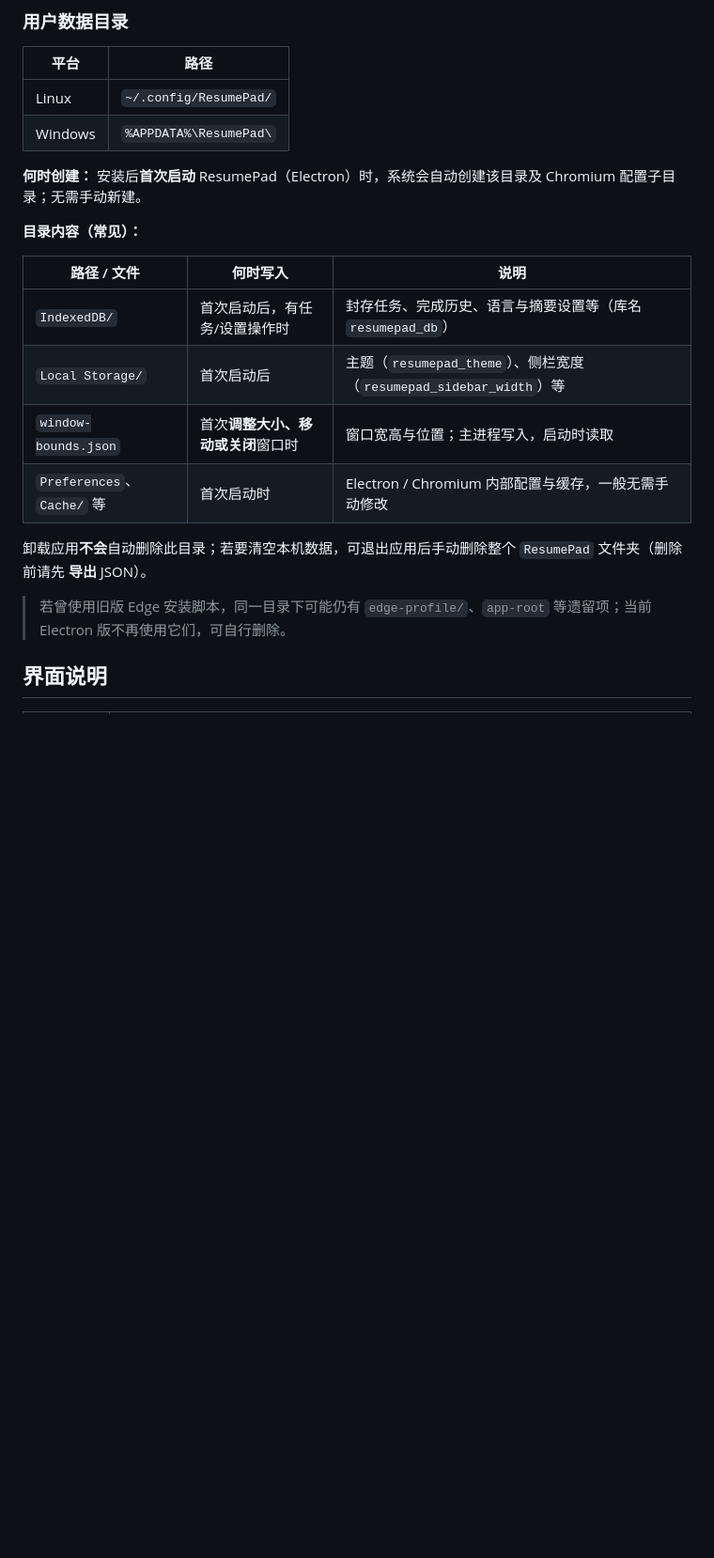
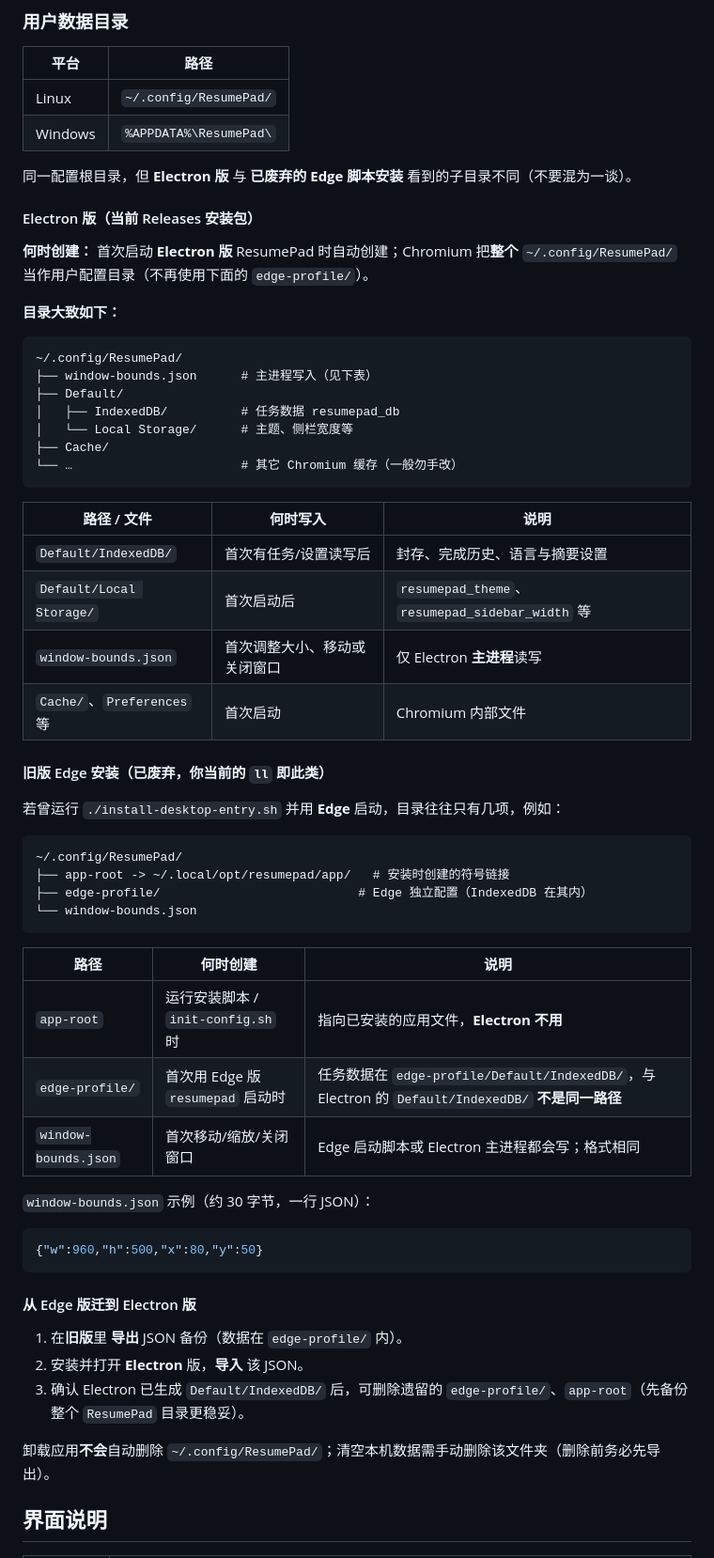
Before and after one commit to jizhiwen/ResumePad, a Markdown page: README.md, the part around the change. Shown at 94% size. Drawn GitHub-style; blank space fills up the shorter version.

Commit message:
Clarify Edge vs Electron layouts under ~/.config/ResumePad.
Document legacy app-root/edge-profile structure separately from
Electron Default/IndexedDB paths and migration steps.

Co-authored-by: Cursor <cursoragent@cursor.com>

````diff
--- a/README.md
+++ b/README.md
@@ -39,20 +39,61 @@
 | Linux | `~/.config/ResumePad/` |
 | Windows | `%APPDATA%\ResumePad\` |
 
-**何时创建：** 安装后**首次启动** ResumePad（Electron）时，系统会自动创建该目录及 Chromium 配置子目录；无需手动新建。
+同一配置根目录，但 **Electron 版** 与 **已废弃的 Edge 脚本安装** 看到的子目录不同（不要混为一谈）。
 
-**目录内容（常见）：**
+#### Electron 版（当前 Releases 安装包）
+
+**何时创建：** 首次启动 **Electron 版** ResumePad 时自动创建；Chromium 把**整个** `~/.config/ResumePad/` 当作用户配置目录（不再使用下面的 `edge-profile/`）。
+
+**目录大致如下：**
+
+```
+~/.config/ResumePad/
+├── window-bounds.json      # 主进程写入（见下表）
+├── Default/
+│   ├── IndexedDB/          # 任务数据 resumepad_db
+│   └── Local Storage/      # 主题、侧栏宽度等
+├── Cache/
+└── …                       # 其它 Chromium 缓存（一般勿手改）
+```
 
 | 路径 / 文件 | 何时写入 | 说明 |
 |-------------|----------|------|
-| `IndexedDB/` | 首次启动后，有任务/设置操作时 | 封存任务、完成历史、语言与摘要设置等（库名 `resumepad_db`） |
-| `Local Storage/` | 首次启动后 | 主题（`resumepad_theme`）、侧栏宽度（`resumepad_sidebar_width`）等 |
-| `window-bounds.json` | 首次**调整大小、移动或关闭**窗口时 | 窗口宽高与位置；主进程写入，启动时读取 |
-| `Preferences`、`Cache/` 等 | 首次启动时 | Electron / Chromium 内部配置与缓存，一般无需手动修改 |
+| `Default/IndexedDB/` | 首次有任务/设置读写后 | 封存、完成历史、语言与摘要设置 |
+| `Default/Local Storage/` | 首次启动后 | `resumepad_theme`、`resumepad_sidebar_width` 等 |
+| `window-bounds.json` | 首次调整大小、移动或关闭窗口 | 仅 Electron **主进程**读写 |
+| `Cache/`、`Preferences` 等 | 首次启动 | Chromium 内部文件 |
 
-卸载应用**不会**自动删除此目录；若要清空本机数据，可退出应用后手动删除整个 `ResumePad` 文件夹（删除前请先 **导出** JSON）。
+#### 旧版 Edge 安装（已废弃，你当前的 `ll` 即此类）
 
-> 若曾使用旧版 Edge 安装脚本，同一目录下可能仍有 `edge-profile/`、`app-root` 等遗留项；当前 Electron 版不再使用它们，可自行删除。
+若曾运行 `./install-desktop-entry.sh` 并用 **Edge** 启动，目录往往只有几项，例如：
+
+```
+~/.config/ResumePad/
+├── app-root -> ~/.local/opt/resumepad/app/   # 安装时创建的符号链接
+├── edge-profile/                           # Edge 独立配置（IndexedDB 在其内）
+└── window-bounds.json
+```
+
+| 路径 | 何时创建 | 说明 |
+|------|----------|------|
+| `app-root` | 运行安装脚本 / `init-config.sh` 时 | 指向已安装的应用文件，**Electron 不用** |
+| `edge-profile/` | 首次用 Edge 版 `resumepad` 启动时 | 任务数据在 `edge-profile/Default/IndexedDB/`，与 Electron 的 `Default/IndexedDB/` **不是同一路径** |
+| `window-bounds.json` | 首次移动/缩放/关闭窗口 | Edge 启动脚本或 Electron 主进程都会写；格式相同 |
+
+`window-bounds.json` 示例（约 30 字节，一行 JSON）：
+
+```json
+{"w":960,"h":500,"x":80,"y":50}
+```
+
+#### 从 Edge 版迁到 Electron 版
+
+1. 在**旧版**里 **导出** JSON 备份（数据在 `edge-profile/` 内）。
+2. 安装并打开 **Electron** 版，**导入** 该 JSON。
+3. 确认 Electron 已生成 `Default/IndexedDB/` 后，可删除遗留的 `edge-profile/`、`app-root`（先备份整个 `ResumePad` 目录更稳妥）。
+
+卸载应用**不会**自动删除 `~/.config/ResumePad/`；清空本机数据需手动删除该文件夹（删除前务必先导出）。
 
 ## 界面说明
 
````
